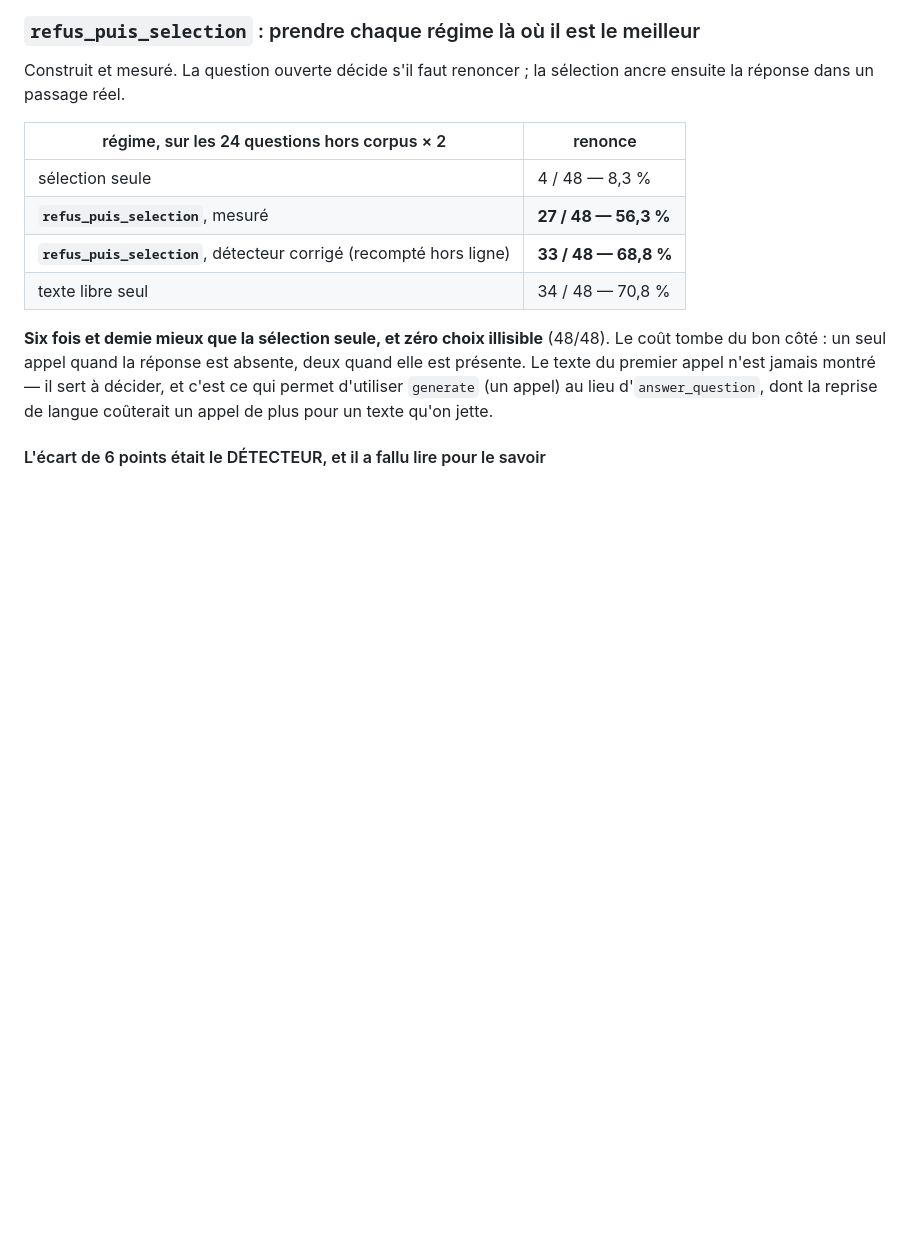
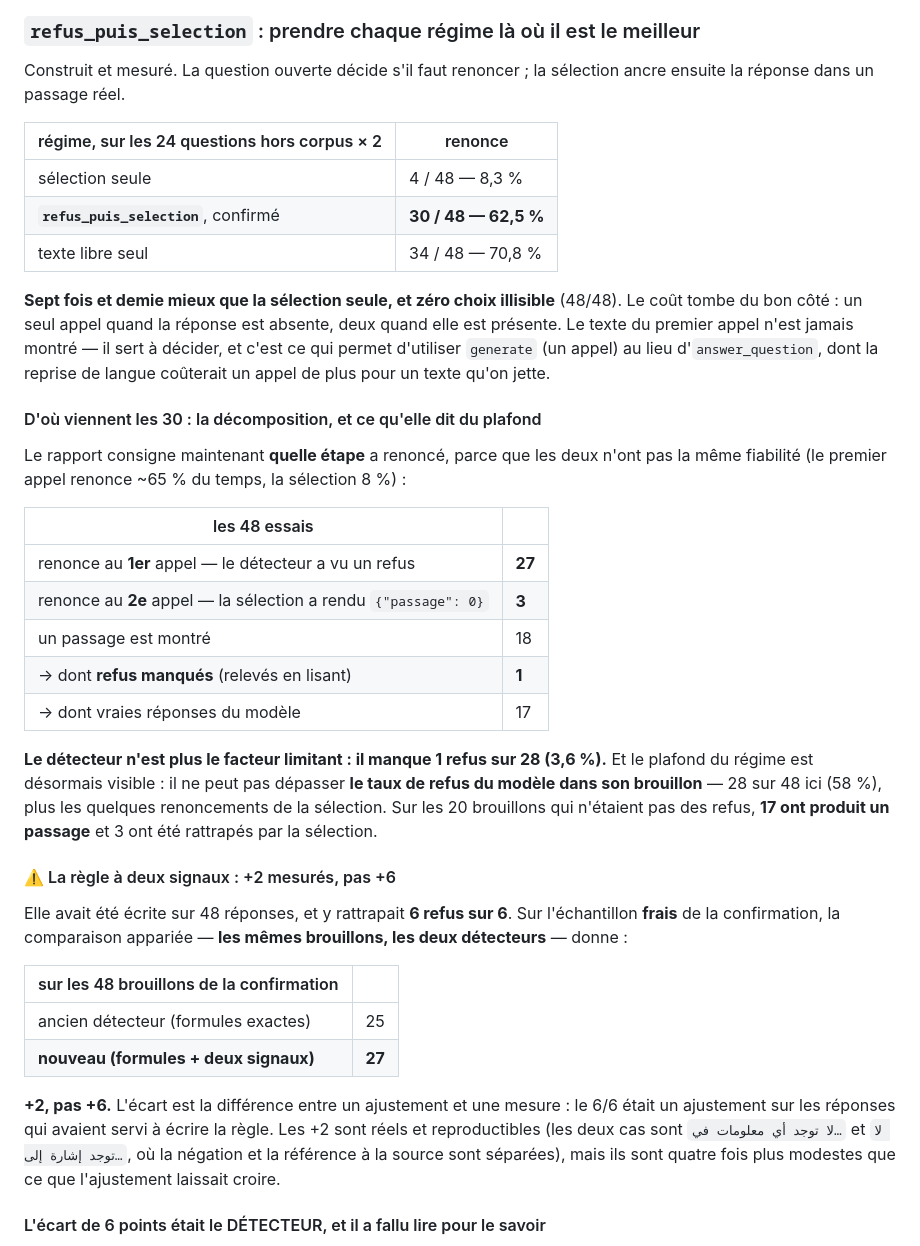
Before and after one commit to youssefelbalibouhousse/LocalArabi_RAG, a Markdown page: README.md, the part around the change. GitHub-like rendering; blank space fills up the shorter version.

Commit message:
docs: confirmer le regime par une mesure fraiche (30/48), et mesurer la regle a deux signaux (+2, pas +6) (#31)

```diff
--- a/README.md
+++ b/README.md
@@ -578,16 +578,51 @@ ancre ensuite la réponse dans un passage réel.
 | régime, sur les 24 questions hors corpus × 2 | renonce |
 |---|---|
 | sélection seule | 4 / 48 — 8,3 % |
-| **`refus_puis_selection`**, mesuré | **27 / 48 — 56,3 %** |
-| **`refus_puis_selection`**, détecteur corrigé (recompté hors ligne) | **33 / 48 — 68,8 %** |
+| **`refus_puis_selection`**, confirmé | **30 / 48 — 62,5 %** |
 | texte libre seul | 34 / 48 — 70,8 % |
 
-**Six fois et demie mieux que la sélection seule, et zéro choix illisible** (48/48).
+**Sept fois et demie mieux que la sélection seule, et zéro choix illisible** (48/48).
 Le coût tombe du bon côté : un seul appel quand la réponse est absente, deux quand
 elle est présente. Le texte du premier appel n'est jamais montré — il sert à
 décider, et c'est ce qui permet d'utiliser `generate` (un appel) au lieu
 d'`answer_question`, dont la reprise de langue coûterait un appel de plus pour un
 texte qu'on jette.
+
+#### D'où viennent les 30 : la décomposition, et ce qu'elle dit du plafond
+
+Le rapport consigne maintenant **quelle étape** a renoncé, parce que les deux n'ont
+pas la même fiabilité (le premier appel renonce ~65 % du temps, la sélection 8 %) :
+
+| les 48 essais | |
+|---|---|
+| renonce au **1er** appel — le détecteur a vu un refus | **27** |
+| renonce au **2e** appel — la sélection a rendu `{"passage": 0}` | **3** |
+| un passage est montré | 18 |
+| → dont **refus manqués** (relevés en lisant) | **1** |
+| → dont vraies réponses du modèle | 17 |
+
+**Le détecteur n'est plus le facteur limitant : il manque 1 refus sur 28 (3,6 %).**
+Et le plafond du régime est désormais visible : il ne peut pas dépasser **le taux de
+refus du modèle dans son brouillon** — 28 sur 48 ici (58 %), plus les quelques
+renoncements de la sélection. Sur les 20 brouillons qui n'étaient pas des refus,
+**17 ont produit un passage** et 3 ont été rattrapés par la sélection.
+
+#### ⚠️ La règle à deux signaux : +2 mesurés, pas +6
+
+Elle avait été écrite sur 48 réponses, et y rattrapait **6 refus sur 6**. Sur
+l'échantillon **frais** de la confirmation, la comparaison appariée — **les mêmes
+brouillons, les deux détecteurs** — donne :
+
+| sur les 48 brouillons de la confirmation | |
+|---|---|
+| ancien détecteur (formules exactes) | 25 |
+| **nouveau (formules + deux signaux)** | **27** |
+
+**+2, pas +6.** L'écart est la différence entre un ajustement et une mesure : le 6/6
+était un ajustement sur les réponses qui avaient servi à écrire la règle. Les +2
+sont réels et reproductibles (les deux cas sont `لا توجد أي معلومات في…` et
+`لا توجد إشارة إلى…`, où la négation et la référence à la source sont séparées),
+mais ils sont quatre fois plus modestes que ce que l'ajustement laissait croire.
 
 #### L'écart de 6 points était le DÉTECTEUR, et il a fallu lire pour le savoir
 
```
